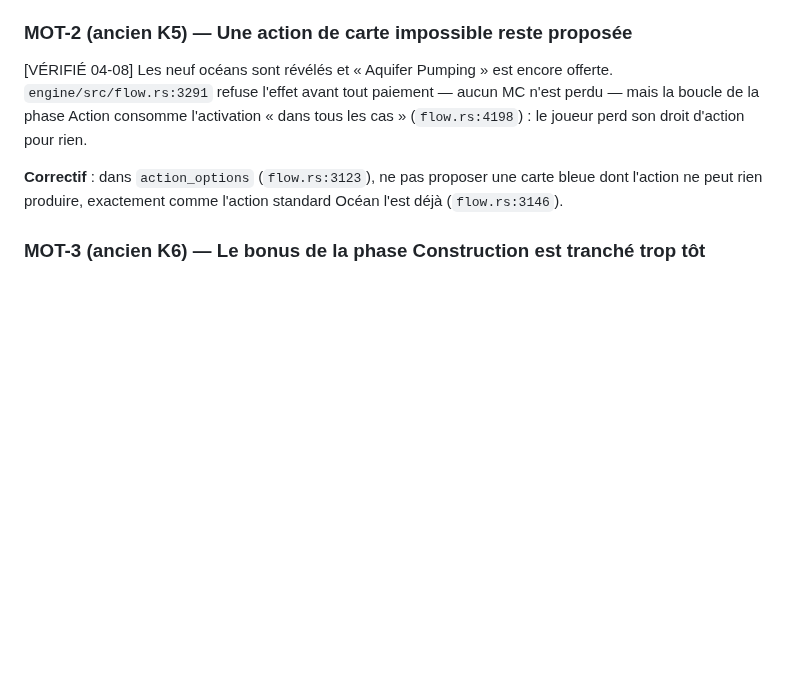
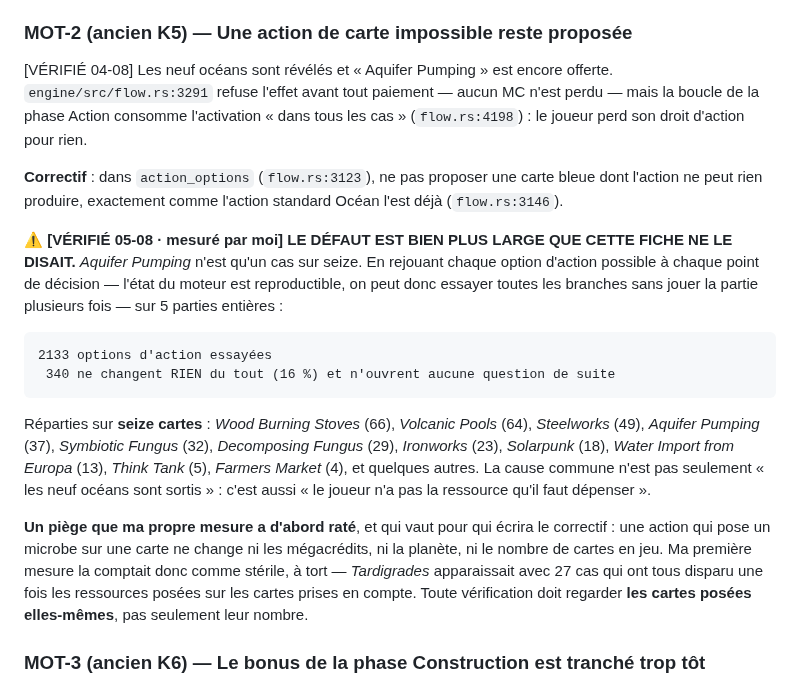
Before and after one commit to Alexry375/Terra, a Markdown page: DERNIERE_LIGNE_DROITE.md, the part around the change. Rendered like a GitHub page; blank space fills up the shorter version.

Commit message:
liste : MOT-2 est seize fois plus large qu'ecrit — 340 activations steriles sur 2133 options essayees

````diff
--- a/DERNIERE_LIGNE_DROITE.md
+++ b/DERNIERE_LIGNE_DROITE.md
@@ -66,6 +66,32 @@ tous les cas » (`flow.rs:4198`) : le joueur perd son droit d'action pour rien.
 **Correctif** : dans `action_options` (`flow.rs:3123`), ne pas proposer une carte
 bleue dont l'action ne peut rien produire, exactement comme l'action standard
 Océan l'est déjà (`flow.rs:3146`).
+
+⚠️ **[VÉRIFIÉ 05-08 · mesuré par moi] LE DÉFAUT EST BIEN PLUS LARGE QUE CETTE
+FICHE NE LE DISAIT.** *Aquifer Pumping* n'est qu'un cas sur seize. En rejouant
+chaque option d'action possible à chaque point de décision — l'état du moteur est
+reproductible, on peut donc essayer toutes les branches sans jouer la partie
+plusieurs fois — sur 5 parties entières :
+
+```
+2133 options d'action essayées
+ 340 ne changent RIEN du tout (16 %) et n'ouvrent aucune question de suite
+```
+
+Réparties sur **seize cartes** : *Wood Burning Stoves* (66), *Volcanic Pools*
+(64), *Steelworks* (49), *Aquifer Pumping* (37), *Symbiotic Fungus* (32),
+*Decomposing Fungus* (29), *Ironworks* (23), *Solarpunk* (18), *Water Import from
+Europa* (13), *Think Tank* (5), *Farmers Market* (4), et quelques autres. La
+cause commune n'est pas seulement « les neuf océans sont sortis » : c'est aussi
+« le joueur n'a pas la ressource qu'il faut dépenser ».
+
+**Un piège que ma propre mesure a d'abord raté**, et qui vaut pour qui écrira le
+correctif : une action qui pose un microbe sur une carte ne change ni les
+mégacrédits, ni la planète, ni le nombre de cartes en jeu. Ma première mesure la
+comptait donc comme stérile, à tort — *Tardigrades* apparaissait avec 27 cas qui
+ont tous disparu une fois les ressources posées sur les cartes prises en compte.
+Toute vérification doit regarder **les cartes posées elles-mêmes**, pas seulement
+leur nombre.
 
 ### MOT-3 (ancien K6) — Le bonus de la phase Construction est tranché trop tôt
 [VÉRIFIÉ 04-08 contre le livret et contre le code] Livret,
````
